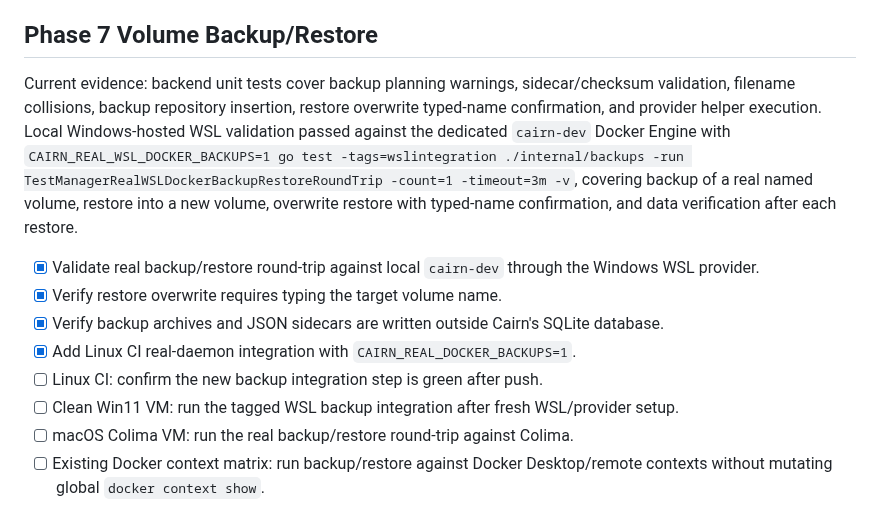
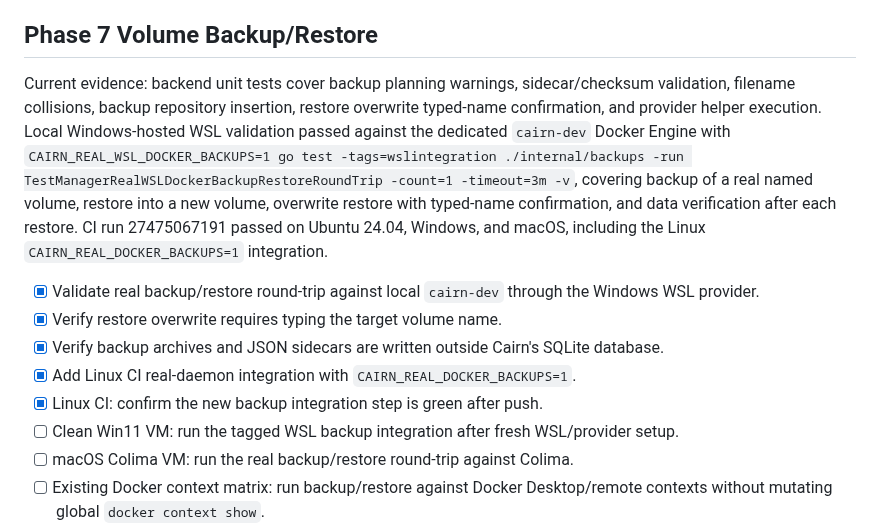
Before and after one commit to RCooLeR/Cairn, a Markdown page: docs/manual-platform-validation.md, the part around the change. Drawn GitHub-style.

```diff
--- a/docs/manual-platform-validation.md
+++ b/docs/manual-platform-validation.md
@@ -125,13 +125,13 @@ Current evidence: frontend tests cover the macOS Colima onboarding branch throug
 
 ## Phase 7 Volume Backup/Restore
 
-Current evidence: backend unit tests cover backup planning warnings, sidecar/checksum validation, filename collisions, backup repository insertion, restore overwrite typed-name confirmation, and provider helper execution. Local Windows-hosted WSL validation passed against the dedicated `cairn-dev` Docker Engine with `CAIRN_REAL_WSL_DOCKER_BACKUPS=1 go test -tags=wslintegration ./internal/backups -run TestManagerRealWSLDockerBackupRestoreRoundTrip -count=1 -timeout=3m -v`, covering backup of a real named volume, restore into a new volume, overwrite restore with typed-name confirmation, and data verification after each restore.
+Current evidence: backend unit tests cover backup planning warnings, sidecar/checksum validation, filename collisions, backup repository insertion, restore overwrite typed-name confirmation, and provider helper execution. Local Windows-hosted WSL validation passed against the dedicated `cairn-dev` Docker Engine with `CAIRN_REAL_WSL_DOCKER_BACKUPS=1 go test -tags=wslintegration ./internal/backups -run TestManagerRealWSLDockerBackupRestoreRoundTrip -count=1 -timeout=3m -v`, covering backup of a real named volume, restore into a new volume, overwrite restore with typed-name confirmation, and data verification after each restore. CI run 27475067191 passed on Ubuntu 24.04, Windows, and macOS, including the Linux `CAIRN_REAL_DOCKER_BACKUPS=1` integration.
 
 - [x] Validate real backup/restore round-trip against local `cairn-dev` through the Windows WSL provider.
 - [x] Verify restore overwrite requires typing the target volume name.
 - [x] Verify backup archives and JSON sidecars are written outside Cairn's SQLite database.
 - [x] Add Linux CI real-daemon integration with `CAIRN_REAL_DOCKER_BACKUPS=1`.
-- [ ] Linux CI: confirm the new backup integration step is green after push.
+- [x] Linux CI: confirm the new backup integration step is green after push.
 - [ ] Clean Win11 VM: run the tagged WSL backup integration after fresh WSL/provider setup.
 - [ ] macOS Colima VM: run the real backup/restore round-trip against Colima.
 - [ ] Existing Docker context matrix: run backup/restore against Docker Desktop/remote contexts without mutating global `docker context show`.
```
Also changed, not shown: PROGRESS.md (+3 -3 lines).
